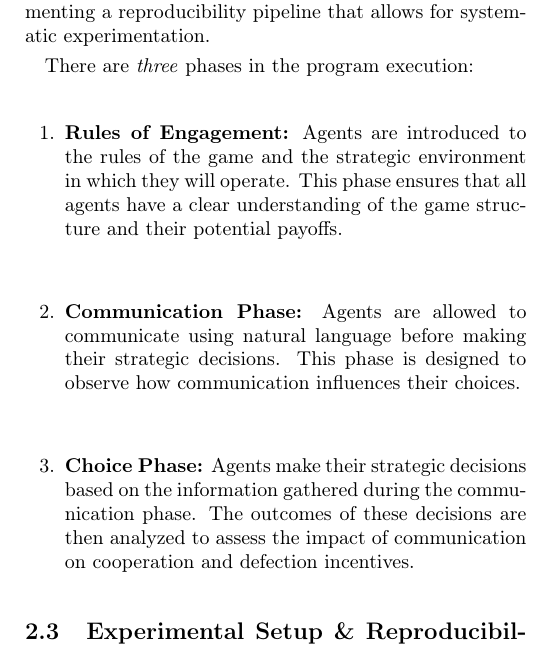
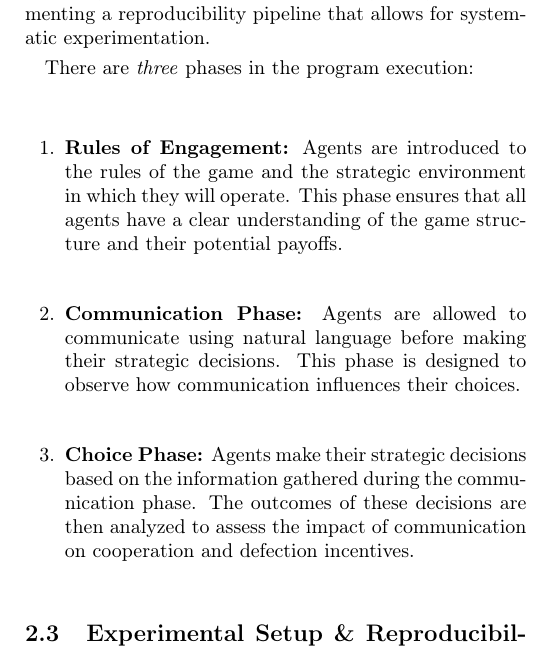
Before and after one commit to GabrieleGranzotto/Multi-Agent-Language-Model-Cooperation-Analysis, a LaTeX document (latex_report/main.tex, which reads latex_report/sections/02_methodology.tex): part of one column of page 1 of 7, cut so that both start at the same text. Compiled offline with pdfLaTeX.

Commit message:
data: some minor fix

```diff
--- a/latex_report/main.tex
+++ b/latex_report/main.tex
@@ -10,6 +10,7 @@
 \usepackage{hyperref}
 \usepackage{titlesec}
 \usepackage{enumitem}
+\usepackage{flushend}
 
 % Calibrated spacing for a concise ~2-page exploratory report (excluding references)
 \titlespacing*{\section}{0pt}{8pt}{4pt}
--- a/latex_report/sections/02_methodology.tex
+++ b/latex_report/sections/02_methodology.tex
@@ -27,7 +27,7 @@ This creates a strategic dilemma where players must weigh the benefits of \textb
 The project is set up as an exploratory analysis, implementing a reproducibility pipeline that allows for systematic experimentation.
 
 There are \textit{three} phases in the program execution:
-\begin{enumerate}
+\begin{enumerate}[itemsep=0.2em]
     \item \textbf{Rules of Engagement:} Agents are introduced to the rules of the game and the strategic environment in which they will operate. This phase ensures that all agents have a clear understanding of the game structure and their potential payoffs.
     \item \textbf{Communication Phase:} Agents are allowed to communicate using natural language before making their strategic decisions. This phase is designed to observe how communication influences their choices.
     \item \textbf{Choice Phase:} Agents make their strategic decisions based on the information gathered during the communication phase. The outcomes of these decisions are then analyzed to assess the impact of communication on cooperation and defection incentives.
```
Also changed, not shown: 7 other files.
